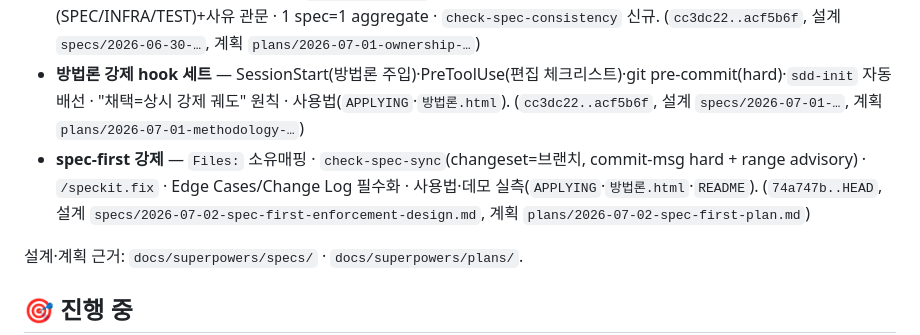
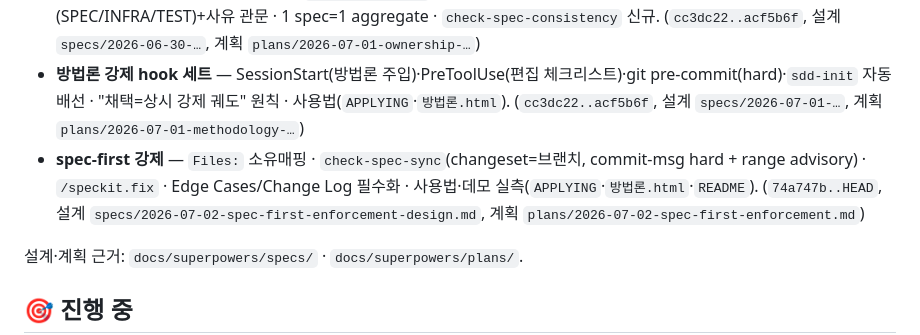
Before and after one commit to lhs6395-hslee/ai-methodology, a Markdown page: ROADMAP.md, the part around the change. GitHub-like rendering.

Commit message:
docs(fix): ROADMAP plan 파일명 오기 정정 (spec-first-plan→spec-first-enforcement, T9 리뷰 발견)

```diff
--- a/ROADMAP.md
+++ b/ROADMAP.md
@@ -9,7 +9,7 @@
 - 강화 게이트 3종(test-adequacy / converge-drift / orphan-surfaces) + `sdd-init` 배선(node 게이트 전체 설치).
 - **Ownership 키 결정성** — 소유/참조(`## Dependencies`) 분리 · 정규화 절대규칙 · verb 고정집합 · PREFIX 표준(SPEC/INFRA/TEST)+사유 관문 · 1 spec=1 aggregate · `check-spec-consistency` 신규. (`cc3dc22..acf5b6f`, 설계 `specs/2026-06-30-…`, 계획 `plans/2026-07-01-ownership-…`)
 - **방법론 강제 hook 세트** — SessionStart(방법론 주입)·PreToolUse(편집 체크리스트)·git pre-commit(hard)·`sdd-init` 자동배선 · "채택=상시 강제 궤도" 원칙 · 사용법(`APPLYING`·`방법론.html`). (`cc3dc22..acf5b6f`, 설계 `specs/2026-07-01-…`, 계획 `plans/2026-07-01-methodology-…`)
-- **spec-first 강제** — `Files:` 소유매핑 · `check-spec-sync`(changeset=브랜치, commit-msg hard + range advisory) · `/speckit.fix` · Edge Cases/Change Log 필수화 · 사용법·데모 실측(`APPLYING`·`방법론.html`·`README`). (`74a747b..HEAD`, 설계 `specs/2026-07-02-spec-first-enforcement-design.md`, 계획 `plans/2026-07-02-spec-first-plan.md`)
+- **spec-first 강제** — `Files:` 소유매핑 · `check-spec-sync`(changeset=브랜치, commit-msg hard + range advisory) · `/speckit.fix` · Edge Cases/Change Log 필수화 · 사용법·데모 실측(`APPLYING`·`방법론.html`·`README`). (`74a747b..HEAD`, 설계 `specs/2026-07-02-spec-first-enforcement-design.md`, 계획 `plans/2026-07-02-spec-first-enforcement.md`)
 
 설계·계획 근거: `docs/superpowers/specs/` · `docs/superpowers/plans/`.
 
```
